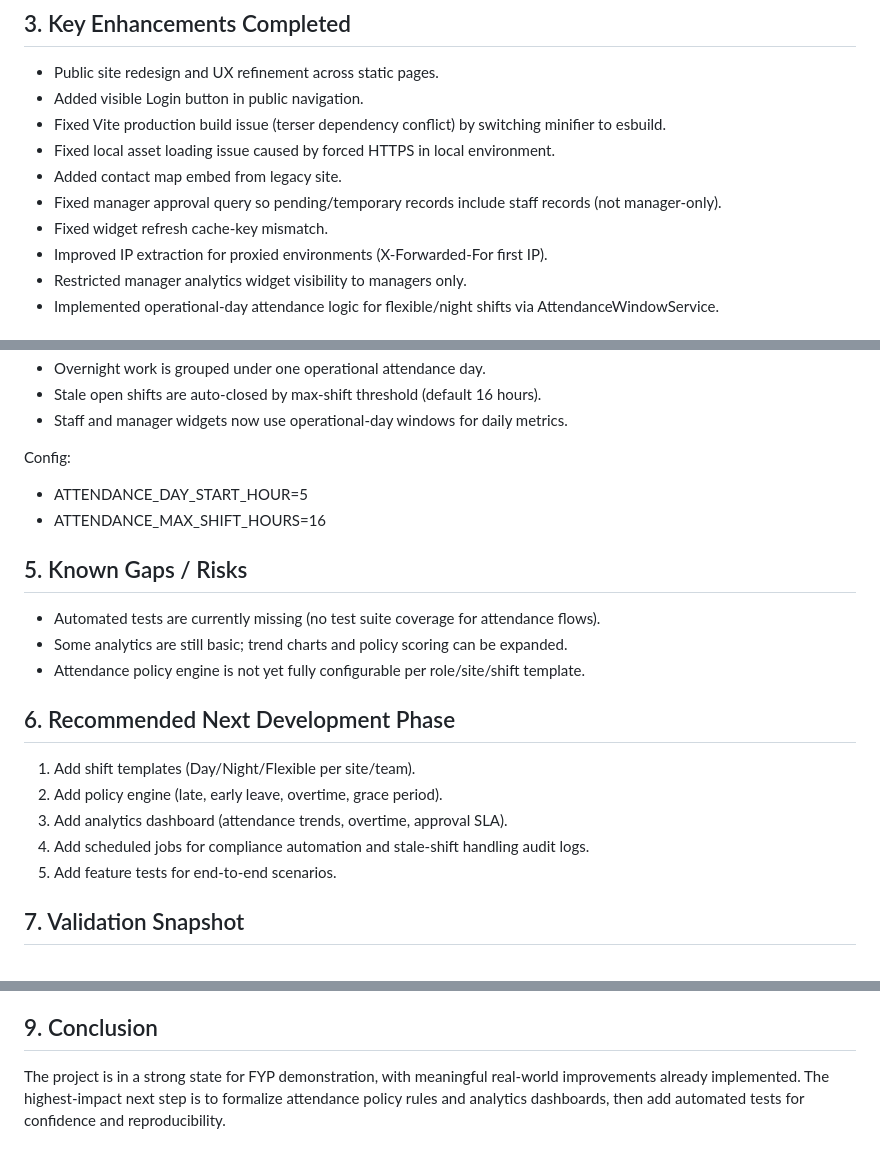
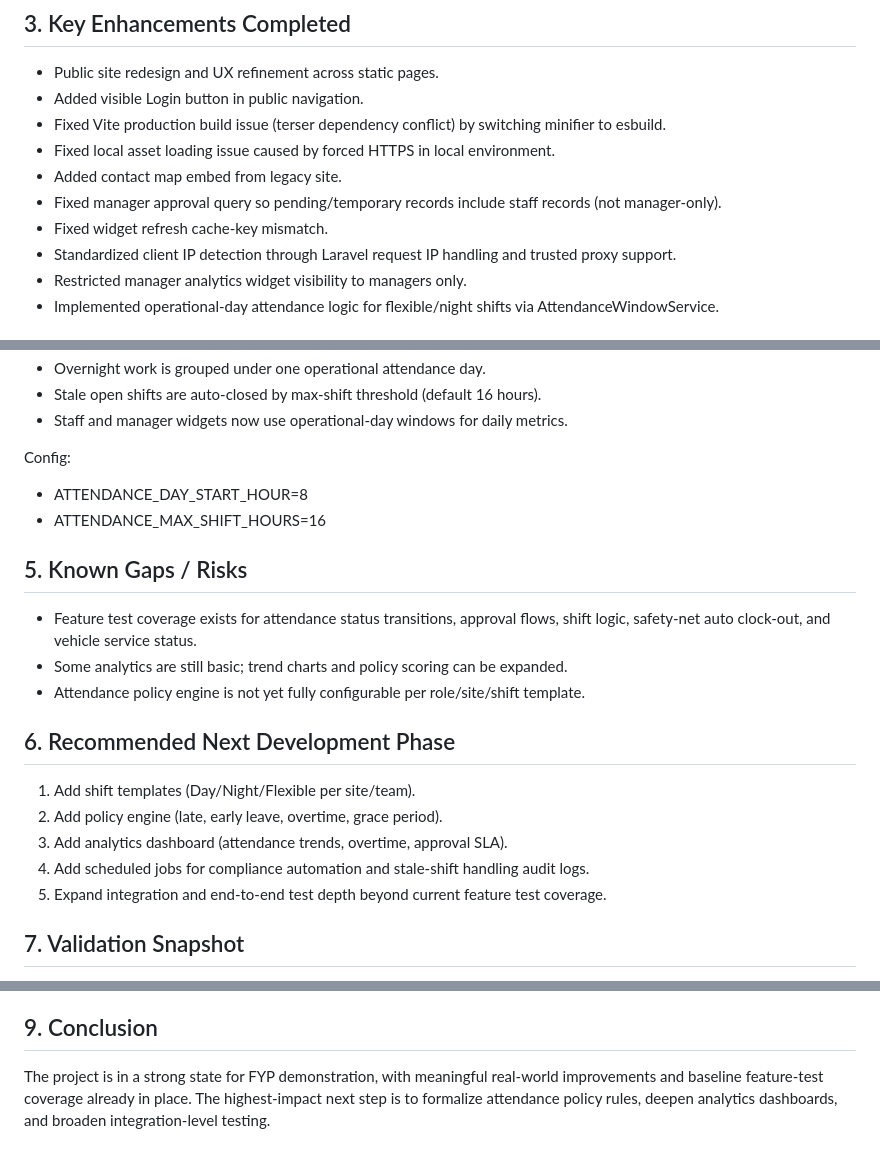
Before and after one commit to Irfan2807/attendance-app, a Markdown page: docs/PROJECT_REPORT_SUMMARY.md, 3 parts joined by grey strips. Drawn GitHub-style.

```diff
--- a/docs/PROJECT_REPORT_SUMMARY.md
+++ b/docs/PROJECT_REPORT_SUMMARY.md
@@ -22,7 +22,7 @@ This project is an employee attendance and workforce operations platform with ro
 - Added contact map embed from legacy site.
 - Fixed manager approval query so pending/temporary records include staff records (not manager-only).
 - Fixed widget refresh cache-key mismatch.
-- Improved IP extraction for proxied environments (X-Forwarded-For first IP).
+- Standardized client IP detection through Laravel request IP handling and trusted proxy support.
 - Restricted manager analytics widget visibility to managers only.
 - Implemented operational-day attendance logic for flexible/night shifts via AttendanceWindowService.
 
@@ -34,11 +34,11 @@ The system now supports flexible shift behavior better than strict calendar-day
 - Staff and manager widgets now use operational-day windows for daily metrics.
 
 Config:
-- ATTENDANCE_DAY_START_HOUR=5
+- ATTENDANCE_DAY_START_HOUR=8
 - ATTENDANCE_MAX_SHIFT_HOURS=16
 
 ## 5. Known Gaps / Risks
-- Automated tests are currently missing (no test suite coverage for attendance flows).
+- Feature test coverage exists for attendance status transitions, approval flows, shift logic, safety-net auto clock-out, and vehicle service status.
 - Some analytics are still basic; trend charts and policy scoring can be expanded.
 - Attendance policy engine is not yet fully configurable per role/site/shift template.
 
@@ -47,7 +47,7 @@ Config:
 2) Add policy engine (late, early leave, overtime, grace period).
 3) Add analytics dashboard (attendance trends, overtime, approval SLA).
 4) Add scheduled jobs for compliance automation and stale-shift handling audit logs.
-5) Add feature tests for end-to-end scenarios.
+5) Expand integration and end-to-end test depth beyond current feature test coverage.
 
 ## 7. Validation Snapshot
 - Public routes load and styled assets compile with Vite build.
@@ -71,4 +71,4 @@ Config:
 - vite.config.js
 
 ## 9. Conclusion
-The project is in a strong state for FYP demonstration, with meaningful real-world improvements already implemented. The highest-impact next step is to formalize attendance policy rules and analytics dashboards, then add automated tests for confidence and reproducibility.
+The project is in a strong state for FYP demonstration, with meaningful real-world improvements and baseline feature-test coverage already in place. The highest-impact next step is to formalize attendance policy rules, deepen analytics dashboards, and broaden integration-level testing.
```
Also changed, not shown: other parts of docs/PROJECT_REPORT_SUMMARY.md (+2 -2 lines), docs/SRS.md (+13 -14 lines), docs/User_Guide.md (+12 -12 lines).
